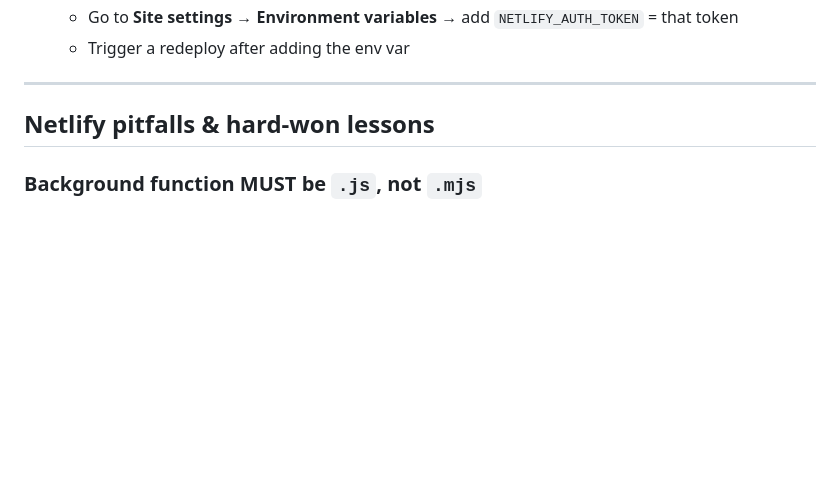
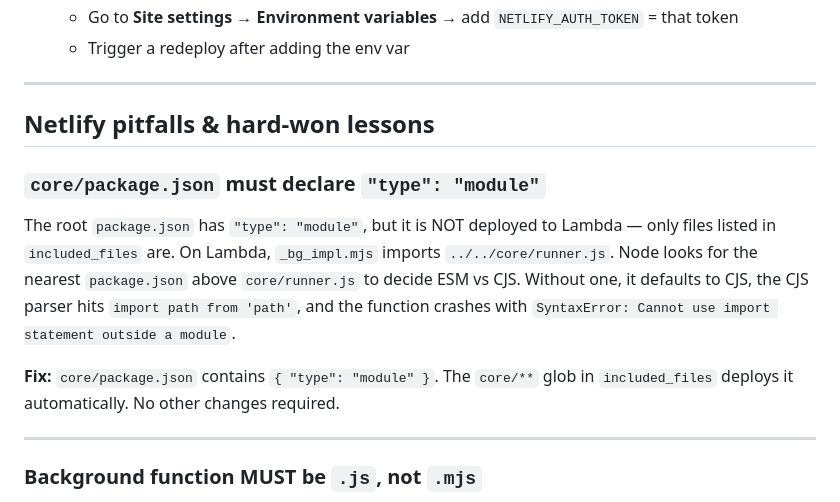
Before and after one commit to mickeydelo/SiteSnap, a Markdown page: plan.md, the part around the change. Rendered like a GitHub page; blank space fills up the shorter version.

Commit message:
Root cause: included_files = ["core/**"] deploys the .js files to Lambda but not the root package.json

```diff
--- a/plan.md
+++ b/plan.md
@@ -281,6 +281,18 @@ SITESNAP_DEBUG=1 node index.js   # headed Chromium + slowMo for debugging
 
 ## Netlify pitfalls & hard-won lessons
 
+### `core/package.json` must declare `"type": "module"`
+The root `package.json` has `"type": "module"`, but it is NOT deployed to Lambda — only files
+listed in `included_files` are. On Lambda, `_bg_impl.mjs` imports `../../core/runner.js`. Node
+looks for the nearest `package.json` above `core/runner.js` to decide ESM vs CJS. Without one,
+it defaults to CJS, the CJS parser hits `import path from 'path'`, and the function crashes with
+`SyntaxError: Cannot use import statement outside a module`.
+
+**Fix:** `core/package.json` contains `{ "type": "module" }`. The `core/**` glob in `included_files`
+deploys it automatically. No other changes required.
+
+---
+
 ### Background function MUST be `.js`, not `.mjs`
 The project root has `"type": "module"`. Netlify's background function runtime generates
 a CJS loader (`api-run-background.js`) that calls `require()` on the function file.
```
